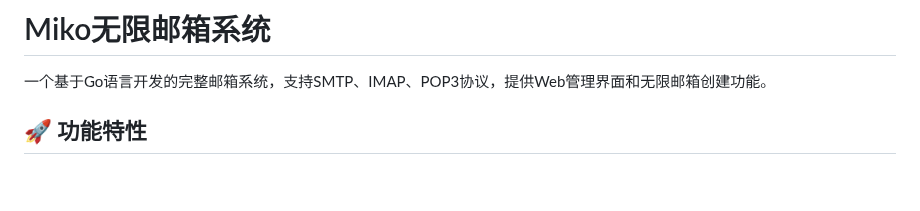
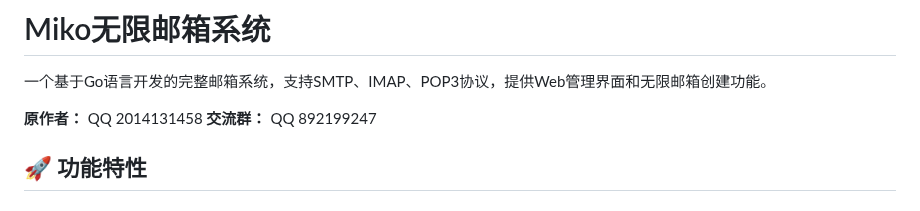
Before and after one commit to Rankgice/miko-email, a Markdown page: README.md, the part around the change. Rendered like a GitHub page; blank space fills up the shorter version.

Commit message:
初始化项目（由 凡客 主导）

```diff
--- a/README.md
+++ b/README.md
@@ -1,6 +1,9 @@
 # Miko无限邮箱系统
 
 一个基于Go语言开发的完整邮箱系统，支持SMTP、IMAP、POP3协议，提供Web管理界面和无限邮箱创建功能。
+
+**原作者：** QQ 2014131458
+**交流群：** QQ 892199247
 
 ## 🚀 功能特性
 
```
